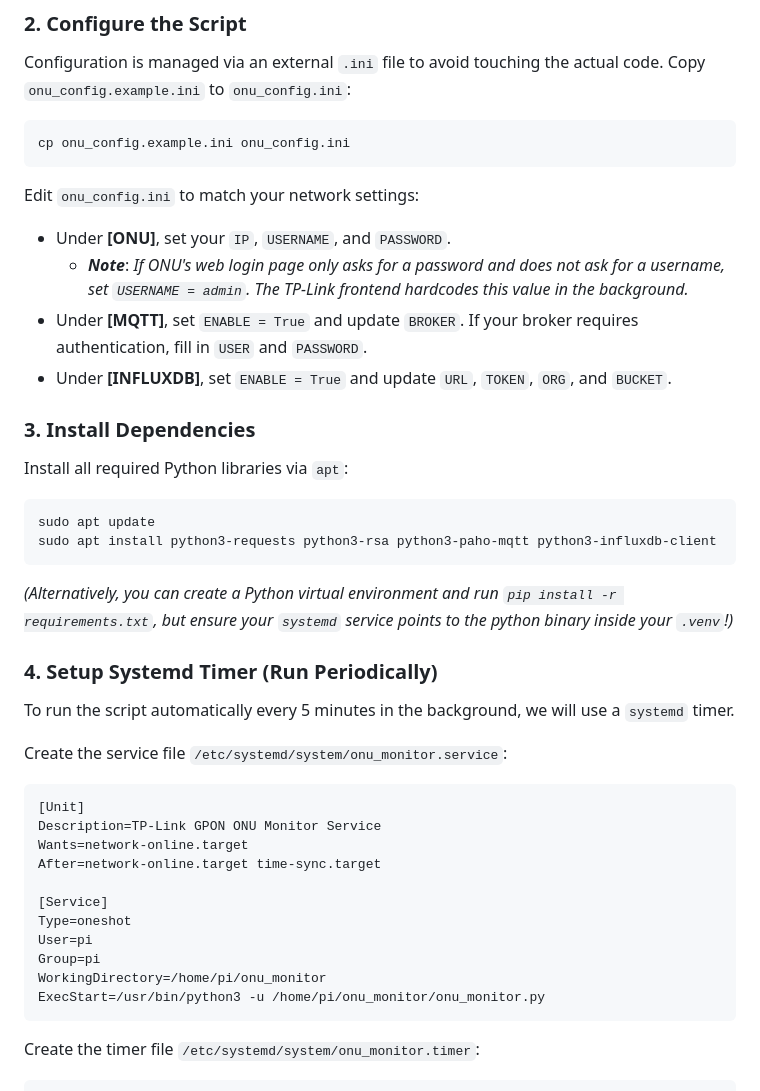
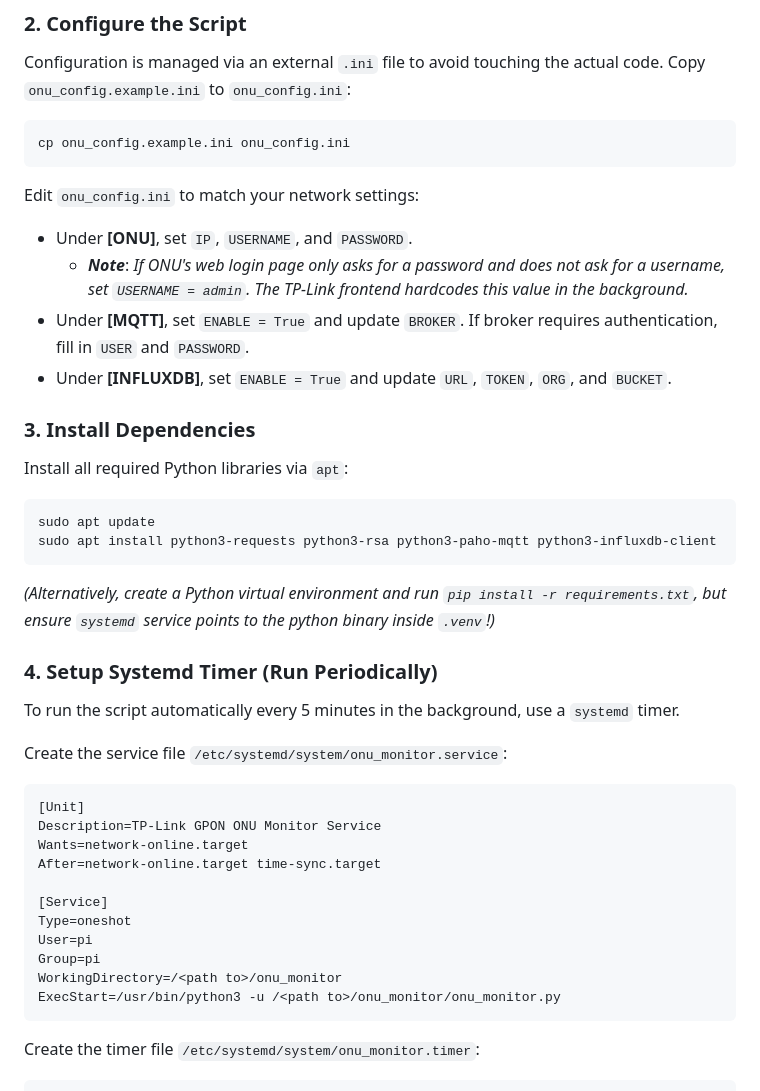
Before and after one commit to kbipinkumar/TP-Link-ONU-monitor, a Markdown page: README.md, the part around one of its changes. Drawn GitHub-style.

````diff
--- a/README.md
+++ b/README.md
@@ -29,9 +46,9 @@ cp onu_config.example.ini onu_config.ini
 ```
 
 Edit `onu_config.ini` to match your network settings:
-- Under **[ONU]**, set your `IP`, `USERNAME`, and `PASSWORD`.
+- Under **[ONU]**, set `IP`, `USERNAME`, and `PASSWORD`.
   - ***Note***: *If ONU's web login page only asks for a password and does not ask for a username, set `USERNAME = admin`. The TP-Link frontend hardcodes this value in the background.*
-- Under **[MQTT]**, set `ENABLE = True` and update `BROKER`. If your broker requires authentication, fill in `USER` and `PASSWORD`.
+- Under **[MQTT]**, set `ENABLE = True` and update `BROKER`. If broker requires authentication, fill in `USER` and `PASSWORD`.
 - Under **[INFLUXDB]**, set `ENABLE = True` and update `URL`, `TOKEN`, `ORG`, and `BUCKET`.
 
 ### 3. Install Dependencies
@@ -42,10 +59,10 @@ sudo apt update
 sudo apt install python3-requests python3-rsa python3-paho-mqtt python3-influxdb-client
 ```
 
-*(Alternatively, you can create a Python virtual environment and run `pip install -r requirements.txt`, but ensure your `systemd` service points to the python binary inside your `.venv`!)*
+*(Alternatively, create a Python virtual environment and run `pip install -r requirements.txt`, but ensure `systemd` service points to the python binary inside `.venv`!)*
 
 ### 4. Setup Systemd Timer (Run Periodically)
-To run the script automatically every 5 minutes in the background, we will use a `systemd` timer.
+To run the script automatically every 5 minutes in the background, use a `systemd` timer.
 
 Create the service file `/etc/systemd/system/onu_monitor.service`:
 ```ini
@@ -58,8 +75,8 @@ After=network-online.target time-sync.target
 Type=oneshot
 User=pi
 Group=pi
-WorkingDirectory=/home/pi/onu_monitor
-ExecStart=/usr/bin/python3 -u /home/pi/onu_monitor/onu_monitor.py
+WorkingDirectory=/<path to>/onu_monitor
+ExecStart=/usr/bin/python3 -u /<path to>/onu_monitor/onu_monitor.py
 ```
 
 Create the timer file `/etc/systemd/system/onu_monitor.timer`:
````
Also changed, not shown: other parts of README.md (+24 -7 lines).
